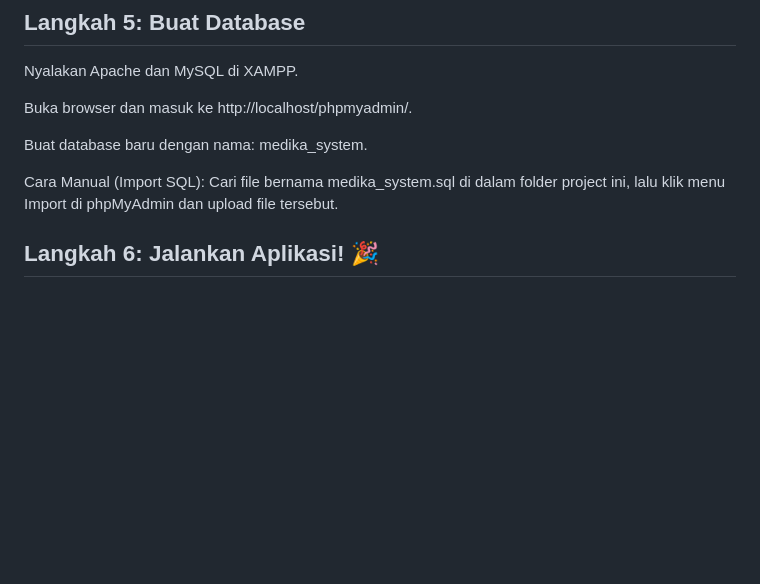
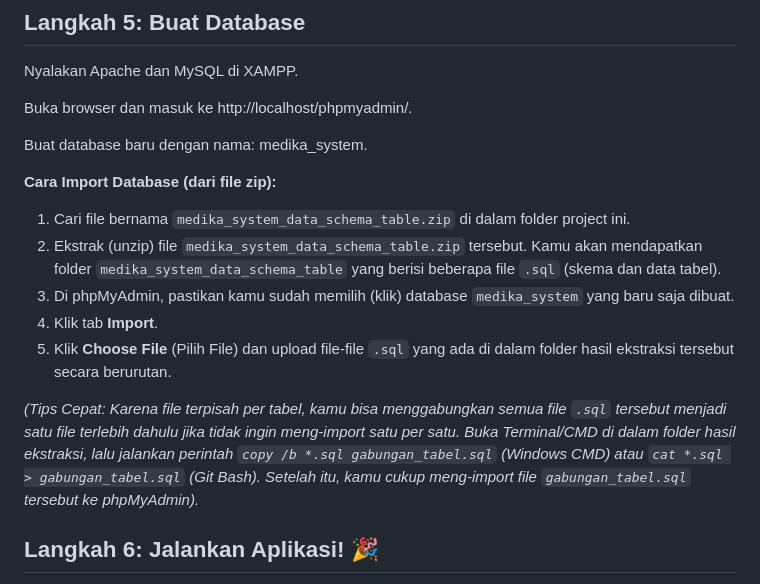
Before and after one commit to kaisaragess/medika-system, a Markdown page: README.md, the part around the change. Rendered like a GitHub page; blank space fills up the shorter version.

Commit message:
Menambahkan tutorial import sql

```diff
--- a/README.md
+++ b/README.md
@@ -80,7 +80,14 @@ Buka browser dan masuk ke http://localhost/phpmyadmin/.
 
 Buat database baru dengan nama: medika_system.
 
-Cara Manual (Import SQL): Cari file bernama medika_system.sql di dalam folder project ini, lalu klik menu Import di phpMyAdmin dan upload file tersebut.
+**Cara Import Database (dari file zip):**
+1. Cari file bernama `medika_system_data_schema_table.zip` di dalam folder project ini.
+2. Ekstrak (unzip) file `medika_system_data_schema_table.zip` tersebut. Kamu akan mendapatkan folder `medika_system_data_schema_table` yang berisi beberapa file `.sql` (skema dan data tabel).
+3. Di phpMyAdmin, pastikan kamu sudah memilih (klik) database `medika_system` yang baru saja dibuat.
+4. Klik tab **Import**.
+5. Klik **Choose File** (Pilih File) dan upload file-file `.sql` yang ada di dalam folder hasil ekstraksi tersebut secara berurutan.
+
+*(Tips Cepat: Karena file terpisah per tabel, kamu bisa menggabungkan semua file `.sql` tersebut menjadi satu file terlebih dahulu jika tidak ingin meng-import satu per satu. Buka Terminal/CMD di dalam folder hasil ekstraksi, lalu jalankan perintah `copy /b *.sql gabungan_tabel.sql` (Windows CMD) atau `cat *.sql > gabungan_tabel.sql` (Git Bash). Setelah itu, kamu cukup meng-import file `gabungan_tabel.sql` tersebut ke phpMyAdmin).*
 
 ## Langkah 6: Jalankan Aplikasi! 🎉
 Semuanya sudah siap! Sekarang kita tinggal menyalakan server lokal bawaan CodeIgniter.
```
